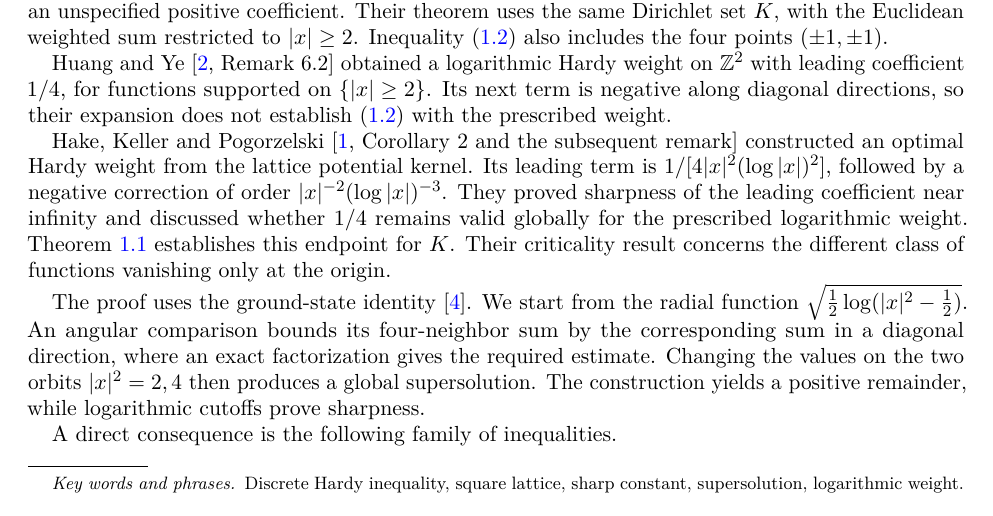
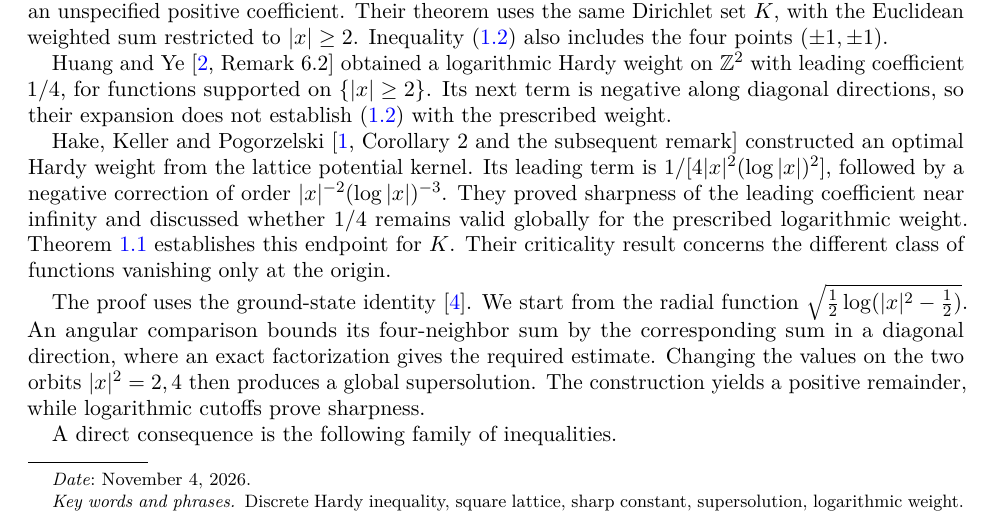
Before and after one commit to nareshidze/nareshidze.github.io, a LaTeX paper (papers/a-sharp-hardy-inequality-on-z2.tex): part of page 1 of 5, cut so that both start at the same text. Compiled offline with pdfLaTeX.

Commit message:
Date the Hardy manuscript November 4, 2026

```diff
--- a/papers/a-sharp-hardy-inequality-on-z2.tex
+++ b/papers/a-sharp-hardy-inequality-on-z2.tex
@@ -27,7 +27,7 @@
 \email{nareshid@uci.edu}
 \keywords{Discrete Hardy inequality, square lattice, sharp constant,
 supersolution, logarithmic weight}
-\date{}
+\date{November 4, 2026}
 
 \begin{document}
 \begin{abstract}
```
Also changed, not shown: papers/a-sharp-hardy-inequality-on-z2.pdf.
